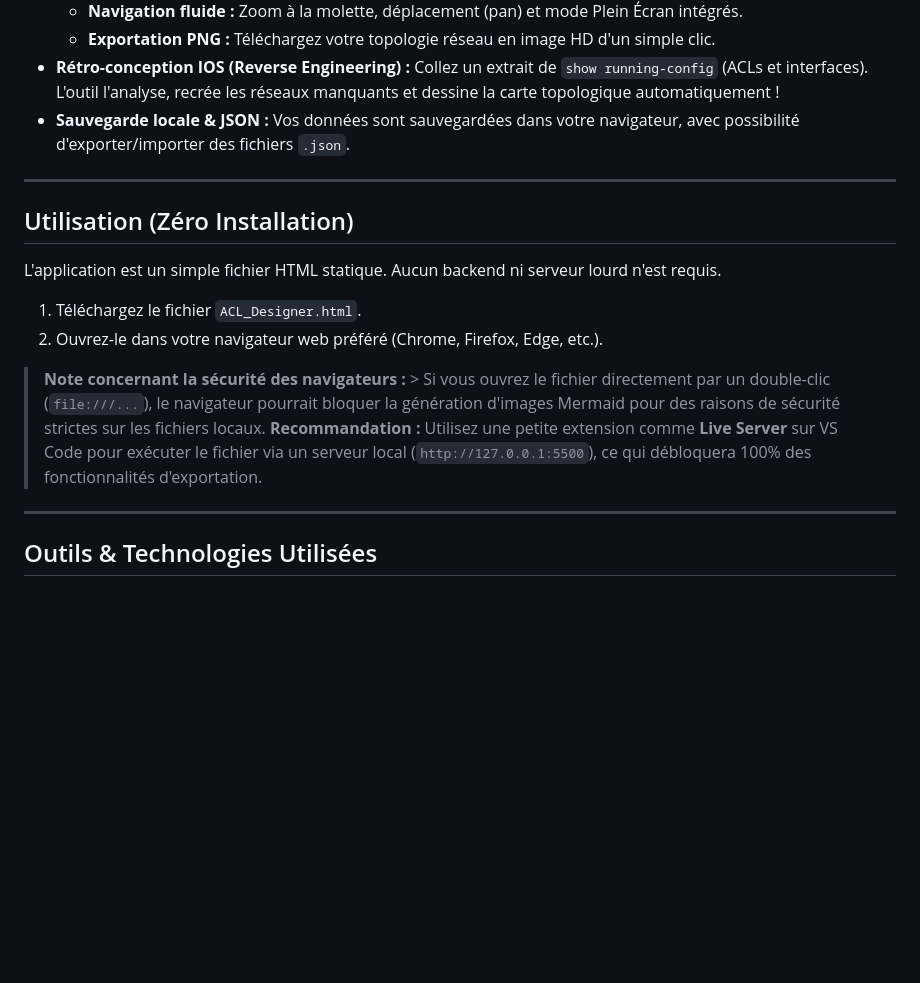
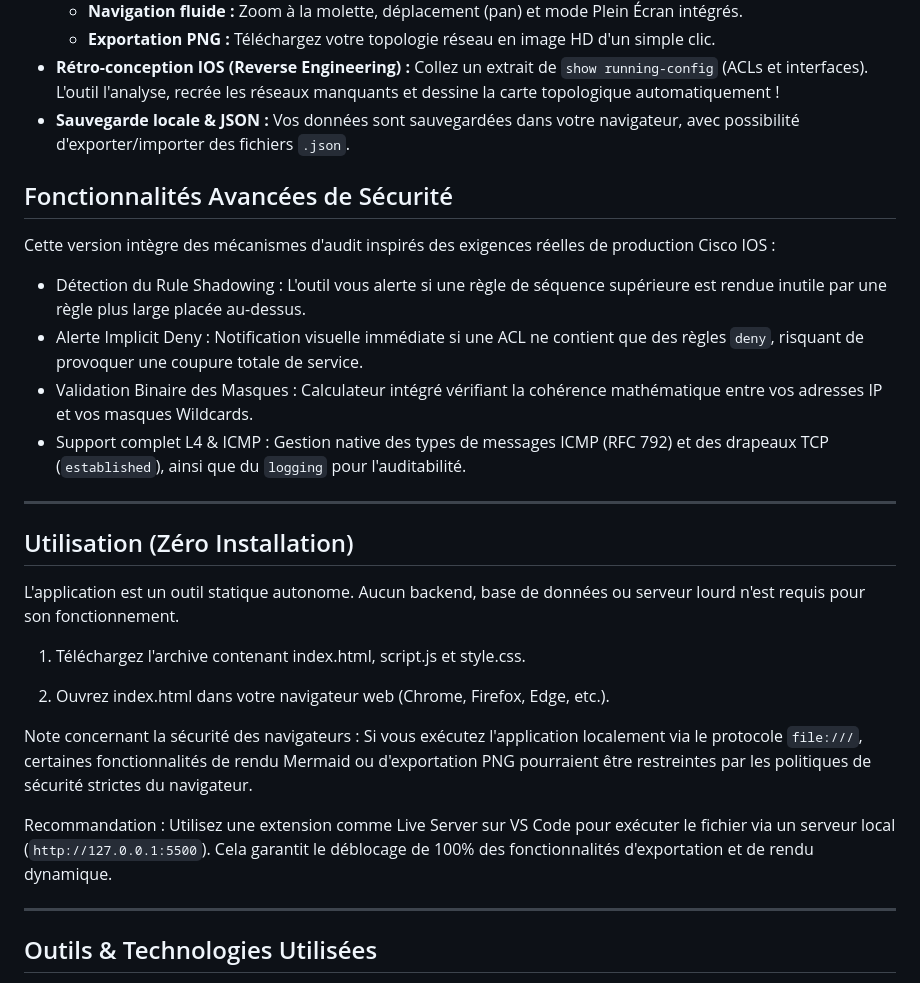
Before and after one commit to Hoferlukaslh/ACL-Designer, a Markdown page: README.md, the part around one of its changes. Rendered like a GitHub page; blank space fills up the shorter version.

```diff
--- a/README.md
+++ b/README.md
@@ -23,17 +35,27 @@ Fini les erreurs de syntaxe et les plans réseau brouillons : dessinez vos règl
 * **Rétro-conception IOS (Reverse Engineering) :** Collez un extrait de `show running-config` (ACLs et interfaces). L'outil l'analyse, recrée les réseaux manquants et dessine la carte topologique automatiquement !
 * **Sauvegarde locale & JSON :** Vos données sont sauvegardées dans votre navigateur, avec possibilité d'exporter/importer des fichiers `.json`.
 
+## Fonctionnalités Avancées de Sécurité
+Cette version intègre des mécanismes d'audit inspirés des exigences réelles de production Cisco IOS :
+
+- Détection du Rule Shadowing : L'outil vous alerte si une règle de séquence supérieure est rendue inutile par une règle plus large placée au-dessus.
+- Alerte Implicit Deny : Notification visuelle immédiate si une ACL ne contient que des règles `deny`, risquant de provoquer une coupure totale de service.
+- Validation Binaire des Masques : Calculateur intégré vérifiant la cohérence mathématique entre vos adresses IP et vos masques Wildcards.
+- Support complet L4 & ICMP : Gestion native des types de messages ICMP (RFC 792) et des drapeaux TCP (`established`), ainsi que du `logging` pour l'auditabilité.
+
 ---
 
 ## Utilisation (Zéro Installation)
 
-L'application est un simple fichier HTML statique. Aucun backend ni serveur lourd n'est requis.
+L'application est un outil statique autonome. Aucun backend, base de données ou serveur lourd n'est requis pour son fonctionnement.
+1. Téléchargez l'archive contenant index.html, script.js et style.css.
 
-1. Téléchargez le fichier `ACL_Designer.html`.
-2. Ouvrez-le dans votre navigateur web préféré (Chrome, Firefox, Edge, etc.).
+2. Ouvrez index.html dans votre navigateur web (Chrome, Firefox, Edge, etc.).
 
-> **Note concernant la sécurité des navigateurs :** > Si vous ouvrez le fichier directement par un double-clic (`file:///...`), le navigateur pourrait bloquer la génération d'images Mermaid pour des raisons de sécurité strictes sur les fichiers locaux.
-> **Recommandation :** Utilisez une petite extension comme **Live Server** sur VS Code pour exécuter le fichier via un serveur local (`http://127.0.0.1:5500`), ce qui débloquera 100% des fonctionnalités d'exportation.
+Note concernant la sécurité des navigateurs :
+Si vous exécutez l'application localement via le protocole `file:///`, certaines fonctionnalités de rendu Mermaid ou d'exportation PNG pourraient être restreintes par les politiques de sécurité strictes du navigateur.
+
+Recommandation : Utilisez une extension comme Live Server sur VS Code pour exécuter le fichier via un serveur local (`http://127.0.0.1:5500`). Cela garantit le déblocage de 100% des fonctionnalités d'exportation et de rendu dynamique.
 
 ---
 
```
Also changed, not shown: other parts of README.md (+12 -0 lines), Images/Site.png, 3 other files.
